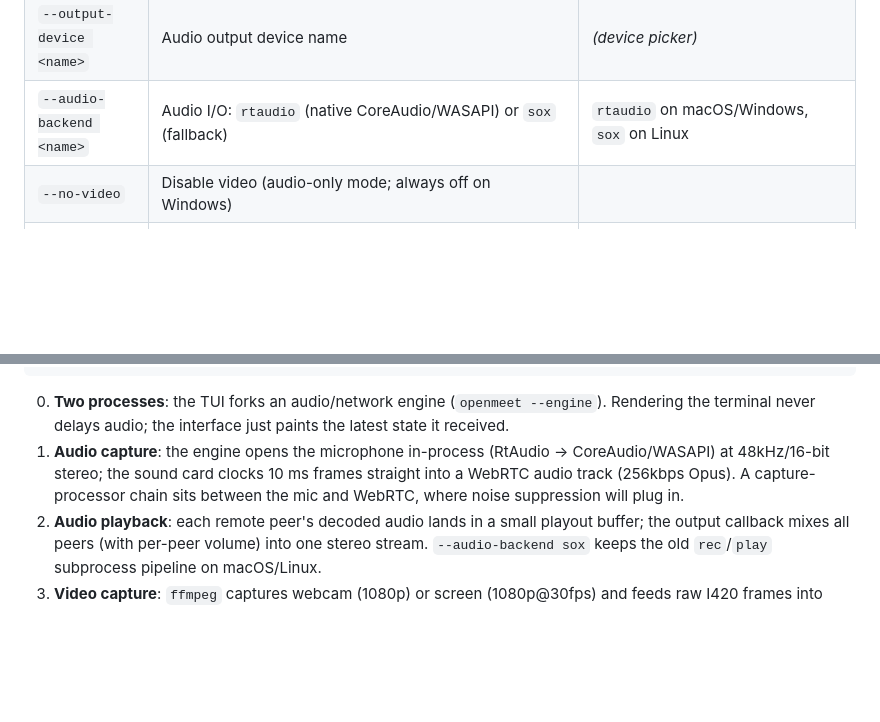
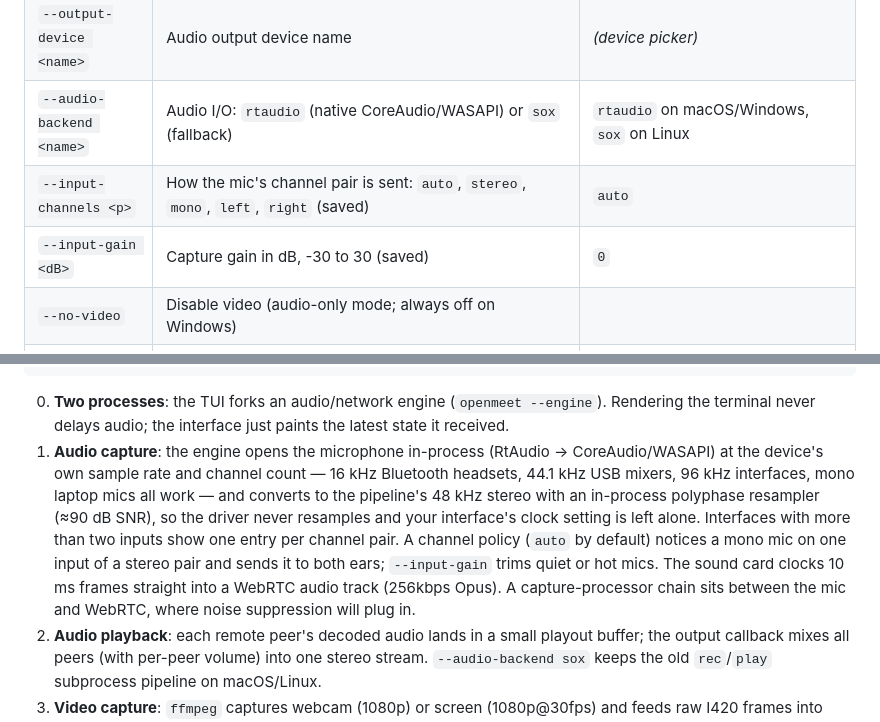
Before and after one commit to manuelvegadev/openmeet, a Markdown page: packages/terminal/README.md, 2 parts joined by grey strips. GitHub-like rendering; blank space fills up the shorter version.

Commit message:
docs: device adaptation — native rates, channel policy, gain and the audio matrix
Co-Authored-By: Claude Fable 5.1 <noreply@anthropic.com>

````diff
--- a/packages/terminal/README.md
+++ b/packages/terminal/README.md
@@ -130,6 +130,8 @@ openmeet --input-device "MacBook Pro Microphone" --output-device "MacBook Pro Sp
 | `--input-device <name>` | Audio input device name | _(device picker)_ |
 | `--output-device <name>` | Audio output device name | _(device picker)_ |
 | `--audio-backend <name>` | Audio I/O: `rtaudio` (native CoreAudio/WASAPI) or `sox` (fallback) | `rtaudio` on macOS/Windows, `sox` on Linux |
+| `--input-channels <p>` | How the mic's channel pair is sent: `auto`, `stereo`, `mono`, `left`, `right` (saved) | `auto` |
+| `--input-gain <dB>` | Capture gain in dB, -30 to 30 (saved) | `0` |
 | `--no-video` | Disable video (audio-only mode; always off on Windows) | |
 | `--video-device <id>` | Video capture device (e.g., `"0"`) | |
 | `--no-overlay` | Disable video overlay | |
@@ -171,7 +173,7 @@ Terminal ◀────────── WebSocket ─────────
 ```
 
 0. **Two processes**: the TUI forks an audio/network engine (`openmeet --engine`). Rendering the terminal never delays audio; the interface just paints the latest state it received.
-1. **Audio capture**: the engine opens the microphone in-process (RtAudio → CoreAudio/WASAPI) at 48kHz/16-bit stereo; the sound card clocks 10 ms frames straight into a WebRTC audio track (256kbps Opus). A capture-processor chain sits between the mic and WebRTC, where noise suppression will plug in.
+1. **Audio capture**: the engine opens the microphone in-process (RtAudio → CoreAudio/WASAPI) at the device's own sample rate and channel count — 16 kHz Bluetooth headsets, 44.1 kHz USB mixers, 96 kHz interfaces, mono laptop mics all work — and converts to the pipeline's 48 kHz stereo with an in-process polyphase resampler (≈90 dB SNR), so the driver never resamples and your interface's clock setting is left alone. Interfaces with more than two inputs show one entry per channel pair. A channel policy (`auto` by default) notices a mono mic on one input of a stereo pair and sends it to both ears; `--input-gain` trims quiet or hot mics. The sound card clocks 10 ms frames straight into a WebRTC audio track (256kbps Opus). A capture-processor chain sits between the mic and WebRTC, where noise suppression will plug in.
 2. **Audio playback**: each remote peer's decoded audio lands in a small playout buffer; the output callback mixes all peers (with per-peer volume) into one stereo stream. `--audio-backend sox` keeps the old `rec`/`play` subprocess pipeline on macOS/Linux.
 3. **Video capture**: `ffmpeg` captures webcam (1080p) or screen (1080p@30fps) and feeds raw I420 frames into WebRTC video tracks
 4. **Video display**: `ffplay` opens separate windows for remote webcam and screen share streams, with aspect-ratio-preserving letterboxing
````
Also changed, not shown: CLAUDE.md (+6 -1 lines).
